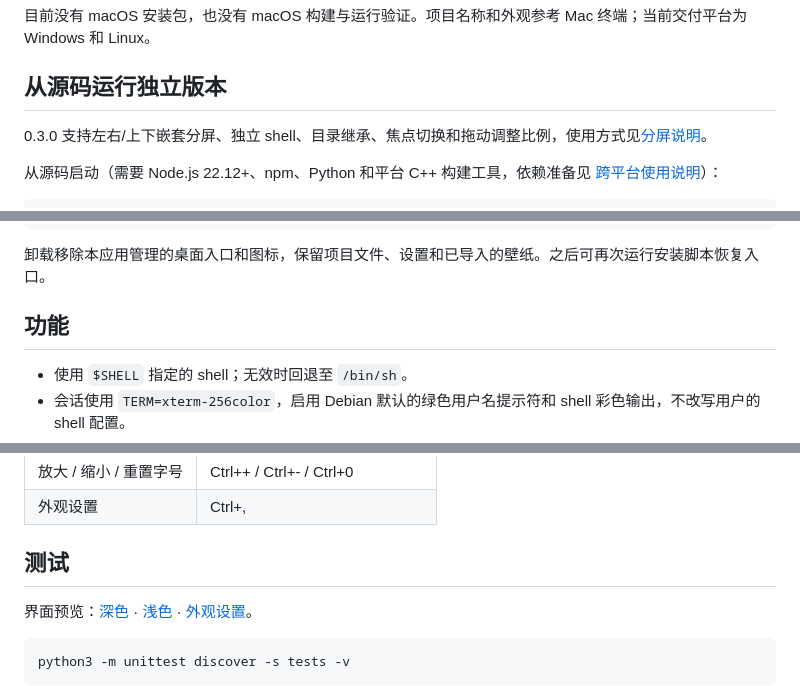
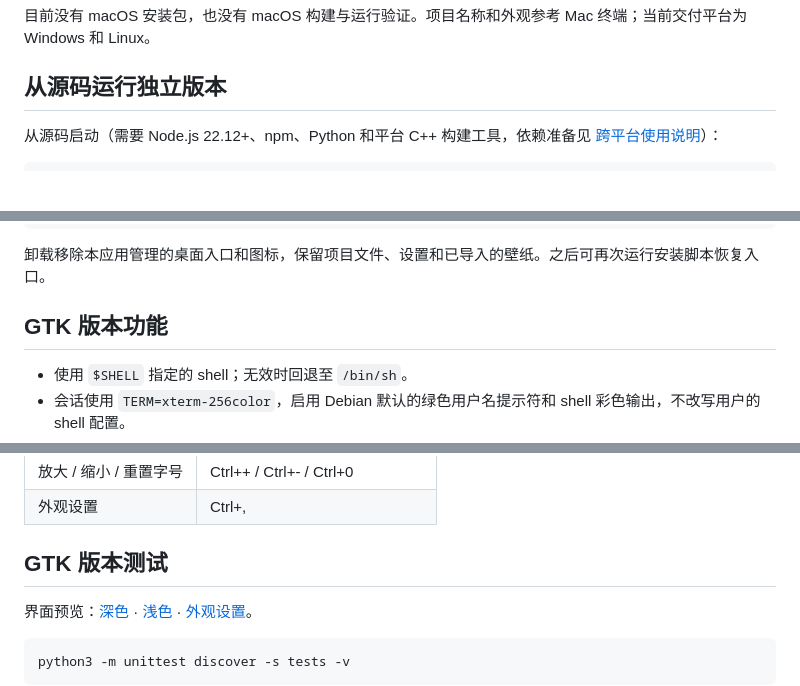
Before and after one commit to songyekun-614/terminal, a Markdown page: README.md, 3 parts joined by grey strips. Rendered like a GitHub page; blank space fills up the shorter version.

````diff
--- a/README.md
+++ b/README.md
@@ -90,8 +123,6 @@ Linux 已验证 Ubuntu 22.04 x64、Ubuntu 24.04 ARM64 和本地 Debian 13 x64。
 
 ## 从源码运行独立版本
 
-0.3.0 支持左右/上下嵌套分屏、独立 shell、目录继承、焦点切换和拖动调整比例，使用方式见[分屏说明](docs/cross-platform.md#分屏)。
-
 从源码启动（需要 Node.js 22.12+、npm、Python 和平台 C++ 构建工具，依赖准备见 [跨平台使用说明](docs/cross-platform.md#从源码构建和验证)）：
 
 ```bash
@@ -161,7 +192,7 @@ python3 bin/uninstall-launcher
 
 卸载移除本应用管理的桌面入口和图标，保留项目文件、设置和已导入的壁纸。之后可再次运行安装脚本恢复入口。
 
-## 功能
+## GTK 版本功能
 
 - 使用 `$SHELL` 指定的 shell；无效时回退至 `/bin/sh`。
 - 会话使用 `TERM=xterm-256color`，启用 Debian 默认的绿色用户名提示符和 shell 彩色输出，不改写用户的 shell 配置。
@@ -190,7 +221,7 @@ python3 bin/uninstall-launcher
 | 放大 / 缩小 / 重置字号 | Ctrl++ / Ctrl+- / Ctrl+0 |
 | 外观设置 | Ctrl+, |
 
-## 测试
+## GTK 版本测试
 
 界面预览：[深色](docs/images/ui-dark.png) · [浅色](docs/images/ui-light.png) · [外观设置](docs/images/preferences.png)。
 
````
Also changed, not shown: other parts of README.md (+33 -0 lines).
